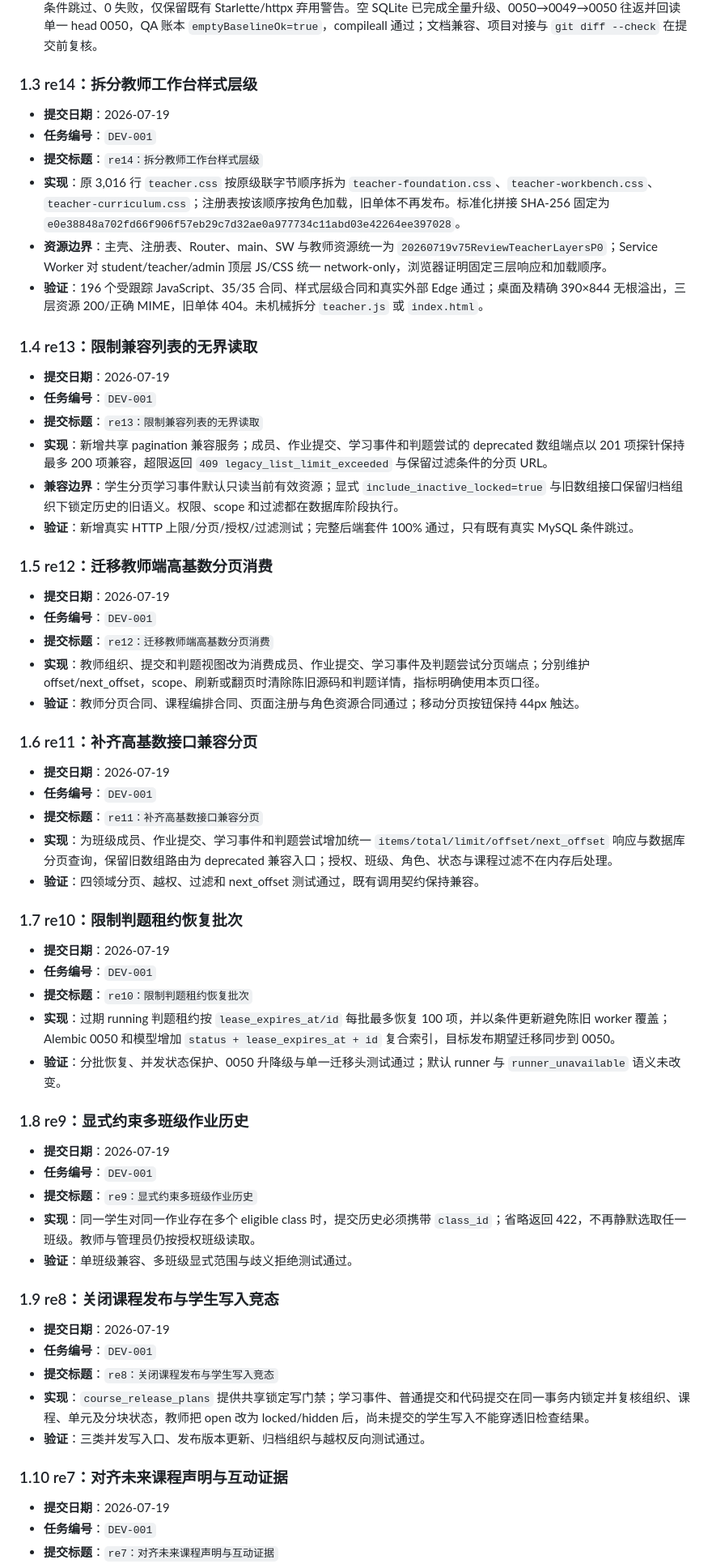
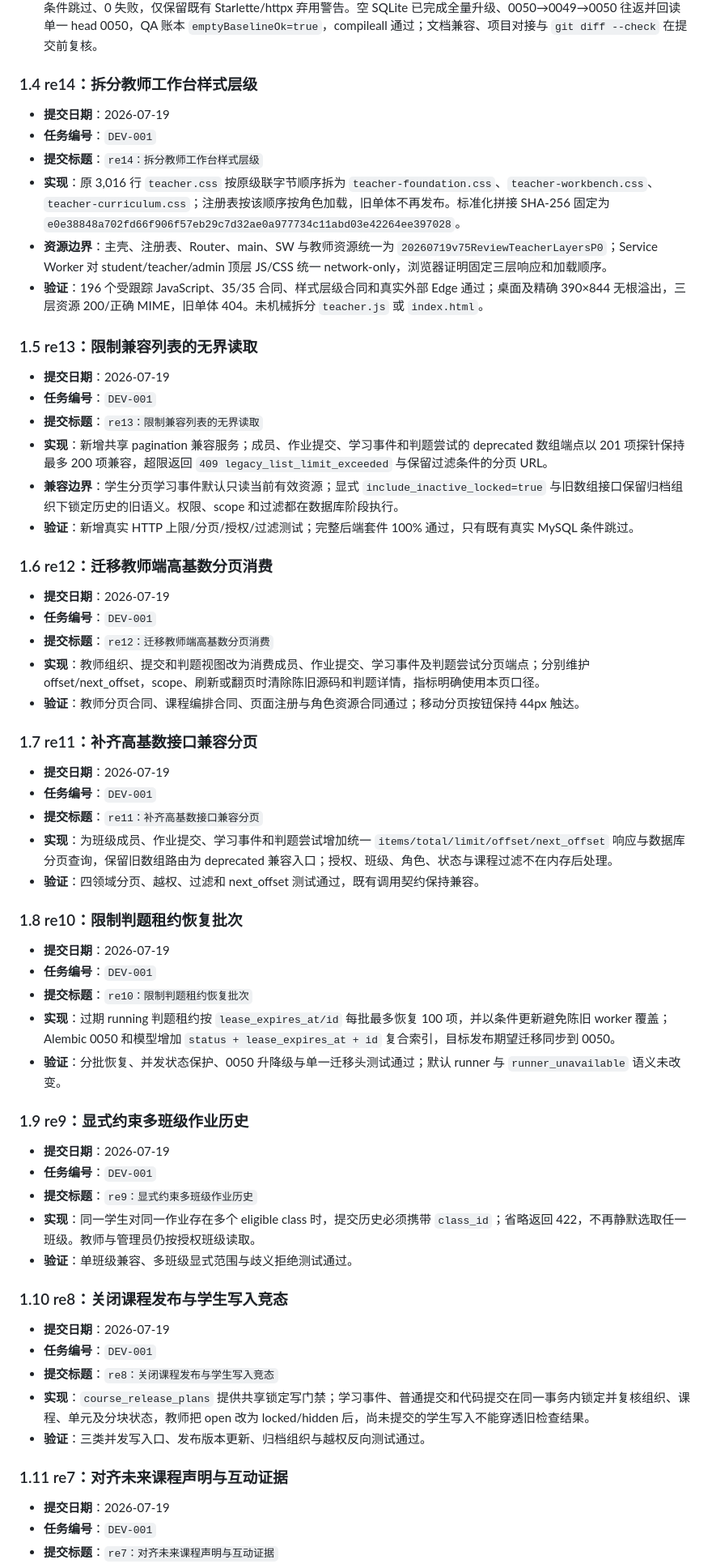
Before and after one commit to falling-feather/Logic-Physicochemical-Laboratory, a Markdown page: doc/03-开发历史.md, the part around one of its changes. Shown at 81% size. Drawn GitHub-style.

```diff
--- a/doc/03-开发历史.md
+++ b/doc/03-开发历史.md
@@ -52,7 +62,7 @@
 - **候选边界**：DEV-001 实现切片进入待验收；`teacher.js` 与根 `index.html` 未因行数机械拆分，只有三层 CSS 在证明级联等价后完成分层。QA-011 尚未执行，真实 MySQL、隔离 runner、staging 与公网 R6 仍不宣称完成。
 - **验证**：`npm test` 为 197 个受跟踪 JavaScript 及 35/35 合同通过；后端收集 526 项，全量为 519 通过、7 项真实 MySQL 条件跳过、0 失败，仅保留既有 Starlette/httpx 弃用警告。空 SQLite 已完成全量升级、0050→0049→0050 往返并回读单一 head 0050，QA 账本 `emptyBaselineOk=true`，compileall 通过；文档兼容、项目对接与 `git diff --check` 在提交前复核。
 
-### 1.3 re14：拆分教师工作台样式层级
+### 1.4 re14：拆分教师工作台样式层级
 
 - **提交日期**：2026-07-19
 - **任务编号**：`DEV-001`
@@ -61,7 +71,7 @@
 - **资源边界**：主壳、注册表、Router、main、SW 与教师资源统一为 `20260719v75ReviewTeacherLayersP0`；Service Worker 对 student/teacher/admin 顶层 JS/CSS 统一 network-only，浏览器证明固定三层响应和加载顺序。
 - **验证**：196 个受跟踪 JavaScript、35/35 合同、样式层级合同和真实外部 Edge 通过；桌面及精确 390×844 无根溢出，三层资源 200/正确 MIME，旧单体 404。未机械拆分 `teacher.js` 或 `index.html`。
 
-### 1.4 re13：限制兼容列表的无界读取
+### 1.5 re13：限制兼容列表的无界读取
 
 - **提交日期**：2026-07-19
 - **任务编号**：`DEV-001`
@@ -70,7 +80,7 @@
 - **兼容边界**：学生分页学习事件默认只读当前有效资源；显式 `include_inactive_locked=true` 与旧数组接口保留归档组织下锁定历史的旧语义。权限、scope 和过滤都在数据库阶段执行。
 - **验证**：新增真实 HTTP 上限/分页/授权/过滤测试；完整后端套件 100% 通过，只有既有真实 MySQL 条件跳过。
 
-### 1.5 re12：迁移教师端高基数分页消费
+### 1.6 re12：迁移教师端高基数分页消费
 
 - **提交日期**：2026-07-19
 - **任务编号**：`DEV-001`
@@ -78,7 +88,7 @@
 - **实现**：教师组织、提交和判题视图改为消费成员、作业提交、学习事件及判题尝试分页端点；分别维护 offset/next_offset，scope、刷新或翻页时清除陈旧源码和判题详情，指标明确使用本页口径。
 - **验证**：教师分页合同、课程编排合同、页面注册与角色资源合同通过；移动分页按钮保持 44px 触达。
 
-### 1.6 re11：补齐高基数接口兼容分页
+### 1.7 re11：补齐高基数接口兼容分页
 
 - **提交日期**：2026-07-19
 - **任务编号**：`DEV-001`
@@ -86,7 +96,7 @@
 - **实现**：为班级成员、作业提交、学习事件和判题尝试增加统一 `items/total/limit/offset/next_offset` 响应与数据库分页查询，保留旧数组路由为 deprecated 兼容入口；授权、班级、角色、状态与课程过滤不在内存后处理。
 - **验证**：四领域分页、越权、过滤和 next_offset 测试通过，既有调用契约保持兼容。
 
-### 1.7 re10：限制判题租约恢复批次
+### 1.8 re10：限制判题租约恢复批次
 
 - **提交日期**：2026-07-19
 - **任务编号**：`DEV-001`
@@ -94,7 +104,7 @@
 - **实现**：过期 running 判题租约按 `lease_expires_at/id` 每批最多恢复 100 项，并以条件更新避免陈旧 worker 覆盖；Alembic 0050 和模型增加 `status + lease_expires_at + id` 复合索引，目标发布期望迁移同步到 0050。
 - **验证**：分批恢复、并发状态保护、0050 升降级与单一迁移头测试通过；默认 runner 与 `runner_unavailable` 语义未改变。
 
-### 1.8 re9：显式约束多班级作业历史
+### 1.9 re9：显式约束多班级作业历史
 
 - **提交日期**：2026-07-19
 - **任务编号**：`DEV-001`
@@ -102,7 +112,7 @@
 - **实现**：同一学生对同一作业存在多个 eligible class 时，提交历史必须携带 `class_id`；省略返回 422，不再静默选取任一班级。教师与管理员仍按授权班级读取。
 - **验证**：单班级兼容、多班级显式范围与歧义拒绝测试通过。
 
-### 1.9 re8：关闭课程发布与学生写入竞态
+### 1.10 re8：关闭课程发布与学生写入竞态
 
 - **提交日期**：2026-07-19
 - **任务编号**：`DEV-001`
@@ -110,7 +120,7 @@
 - **实现**：`course_release_plans` 提供共享锁定写门禁；学习事件、普通提交和代码提交在同一事务内锁定并复核组织、课程、单元及分块状态，教师把 open 改为 locked/hidden 后，尚未提交的学生写入不能穿透旧检查结果。
 - **验证**：三类并发写入口、发布版本更新、归档组织与越权反向测试通过。
 
-### 1.10 re7：对齐未来课程声明与互动证据
+### 1.11 re7：对齐未来课程声明与互动证据
 
 - **提交日期**：2026-07-19
 - **任务编号**：`DEV-001`
```
Also changed, not shown: other parts of doc/03-开发历史.md (+56 -46 lines), doc/01-开发者文档.md (+2 -0 lines), doc/02-项目规划.md (+3 -2 lines).
